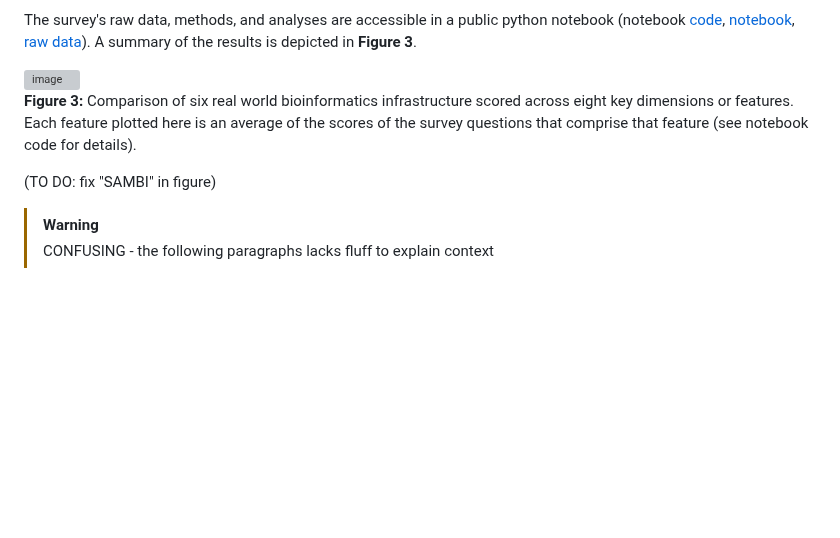
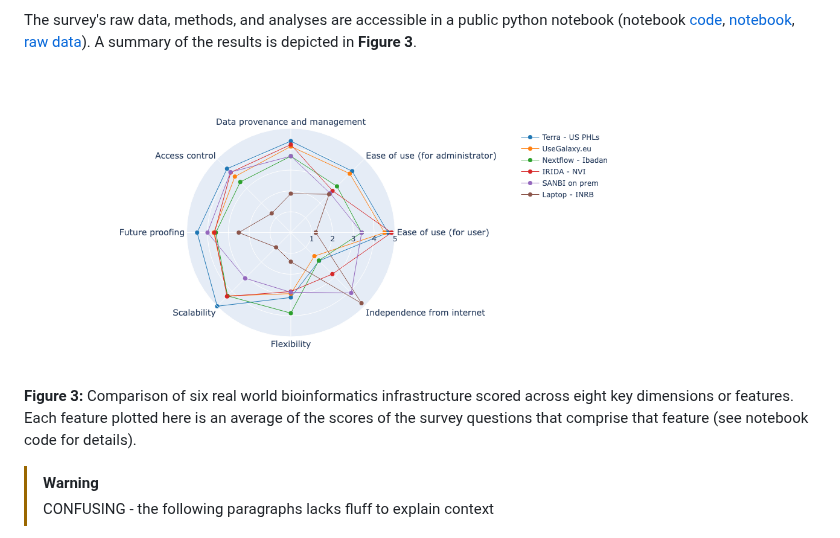
Before and after one commit to pha4ge/infrastructure-resources, a Markdown page: docs/recommendations.md, the part around the change. Drawn GitHub-style; blank space fills up the shorter version; grey boxes are pictures that could not be loaded.

Commit message:
fix spiderplot

```diff
--- a/docs/recommendations.md
+++ b/docs/recommendations.md
@@ -201,11 +201,9 @@ The choice in workflow management approach will influence **Future proofing**, w
 
 The survey's raw data, methods, and analyses are accessible in a public python notebook (notebook [code](recommendations-data/infra_recs_analyses.ipynb), [notebook](https://colab.research.google.com/github/pha4ge/infrastructure-resources/blob/main/docs/recommendations-data/infra_recs_analyses.ipynb), [raw data](recommendations-data/survey-data.tsv)). A summary of the results is depicted in **Figure 3**.
 
-<img width="75%" alt="image" src="https://github.com/pha4ge/infrastructure-resources/assets/8513746/212524f8-2c1b-4314-ad50-eaf452054954">
+<img width="75%" alt="image" src="figures/pha4ge_spiderplot.png">
 
 **Figure 3:** Comparison of six real world bioinformatics infrastructure scored across eight key dimensions or features. Each feature plotted here is an average of the scores of the survey questions that comprise that feature (see notebook code for details).
-
-(TO DO: fix "SAMBI" in figure)
 
 > [!WARNING]
 > CONFUSING - the following paragraphs lacks fluff to explain context
```
